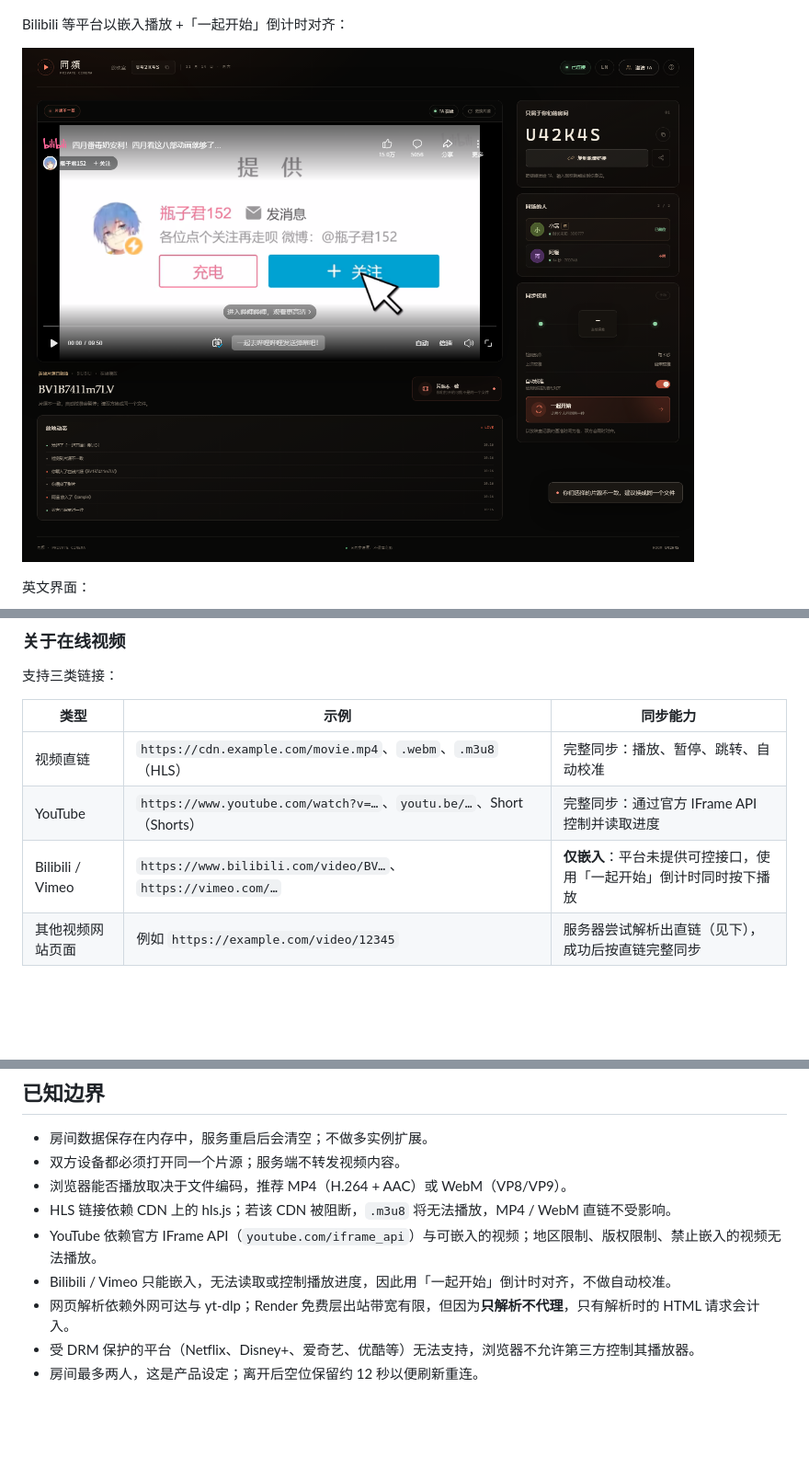
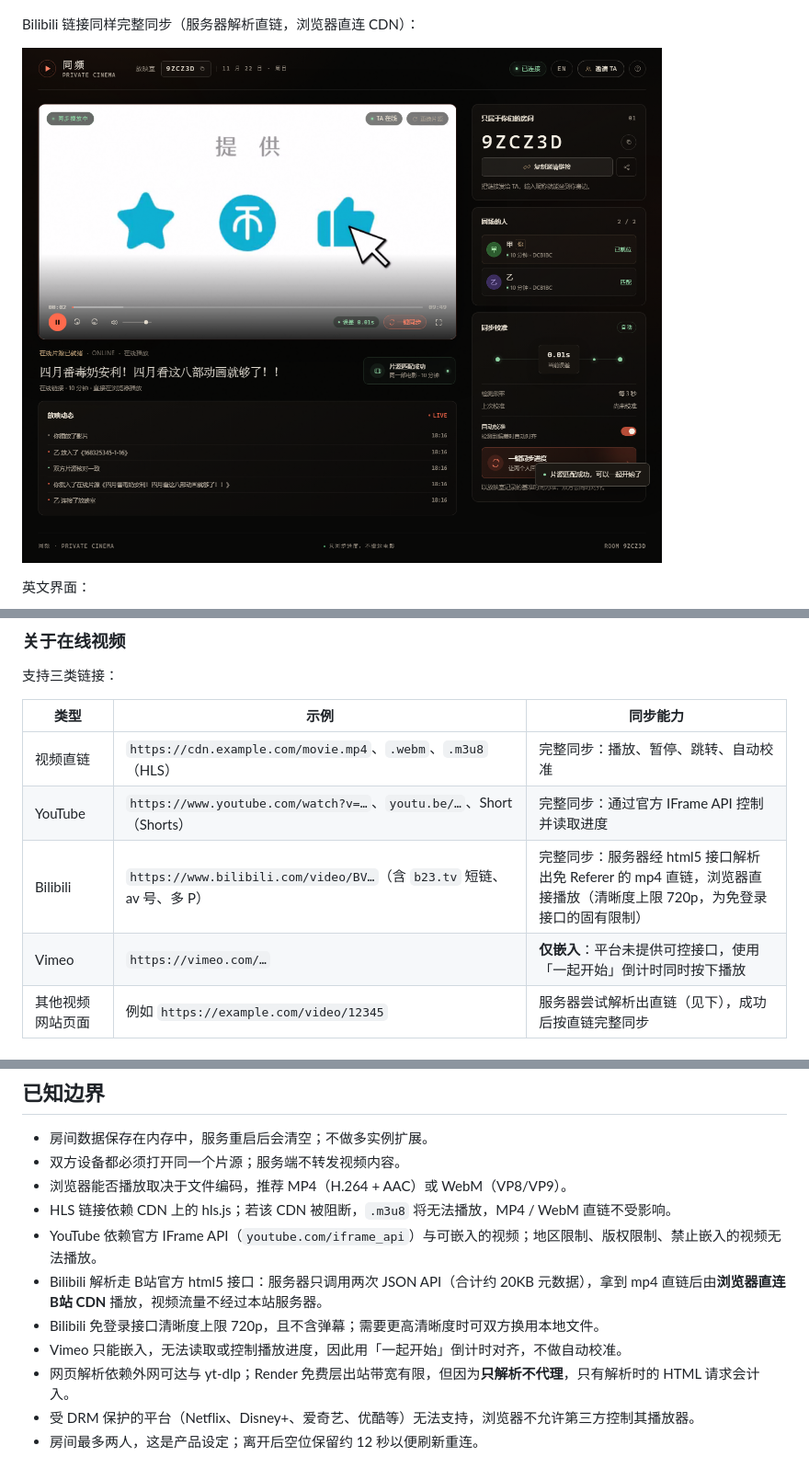
Before and after one commit to DelvenSeffler/SameHz, a Markdown page: README.md, 3 parts joined by grey strips. Shown at 92% size. Drawn GitHub-style; pictures changed too: docs/preview-room-bilibili.png; blank space fills up the shorter version.

```diff
--- a/README.md
+++ b/README.md
@@ -32,5 +32,5 @@
 
 ![YouTube 同步](docs/preview-room-youtube.png)
 
-Bilibili 等平台以嵌入播放 +「一起开始」倒计时对齐：
+Bilibili 链接同样完整同步（服务器解析直链，浏览器直连 CDN）：
 
@@ -106,7 +106,8 @@ npm start
 | --- | --- | --- |
 | 视频直链 | `https://cdn.example.com/movie.mp4`、`.webm`、`.m3u8`（HLS） | 完整同步：播放、暂停、跳转、自动校准 |
 | YouTube | `https://www.youtube.com/watch?v=…`、`youtu.be/…`、Short（Shorts） | 完整同步：通过官方 IFrame API 控制并读取进度 |
-| Bilibili / Vimeo | `https://www.bilibili.com/video/BV…`、`https://vimeo.com/…` | **仅嵌入**：平台未提供可控接口，使用「一起开始」倒计时同时按下播放 |
+| Bilibili | `https://www.bilibili.com/video/BV…`（含 `b23.tv` 短链、av 号、多 P） | 完整同步：服务器经 html5 接口解析出免 Referer 的 mp4 直链，浏览器直接播放（清晰度上限 720p，为免登录接口的固有限制） |
+| Vimeo | `https://vimeo.com/…` | **仅嵌入**：平台未提供可控接口，使用「一起开始」倒计时同时按下播放 |
 | 其他视频网站页面 | 例如 `https://example.com/video/12345` | 服务器尝试解析出直链（见下），成功后按直链完整同步 |
 
 ### 网页视频解析（方案 A：只解析，不代理）
@@ -199,7 +200,9 @@ npm run test:e2e
 - 浏览器能否播放取决于文件编码，推荐 MP4（H.264 + AAC）或 WebM（VP8/VP9）。
 - HLS 链接依赖 CDN 上的 hls.js；若该 CDN 被阻断，`.m3u8` 将无法播放，MP4 / WebM 直链不受影响。
 - YouTube 依赖官方 IFrame API（`youtube.com/iframe_api`）与可嵌入的视频；地区限制、版权限制、禁止嵌入的视频无法播放。
-- Bilibili / Vimeo 只能嵌入，无法读取或控制播放进度，因此用「一起开始」倒计时对齐，不做自动校准。
+- Bilibili 解析走 B站官方 html5 接口：服务器只调用两次 JSON API（合计约 20KB 元数据），拿到 mp4 直链后由**浏览器直连 B站 CDN** 播放，视频流量不经过本站服务器。
+- Bilibili 免登录接口清晰度上限 720p，且不含弹幕；需要更高清晰度时可双方换用本地文件。
+- Vimeo 只能嵌入，无法读取或控制播放进度，因此用「一起开始」倒计时对齐，不做自动校准。
 - 网页解析依赖外网可达与 yt-dlp；Render 免费层出站带宽有限，但因为**只解析不代理**，只有解析时的 HTML 请求会计入。
 - 受 DRM 保护的平台（Netflix、Disney+、爱奇艺、优酷等）无法支持，浏览器不允许第三方控制其播放器。
 - 房间最多两人，这是产品设定；离开后空位保留约 12 秒以便刷新重连。
```
Also changed, not shown: other parts of README.md (+2 -2 lines), 5 other files.
